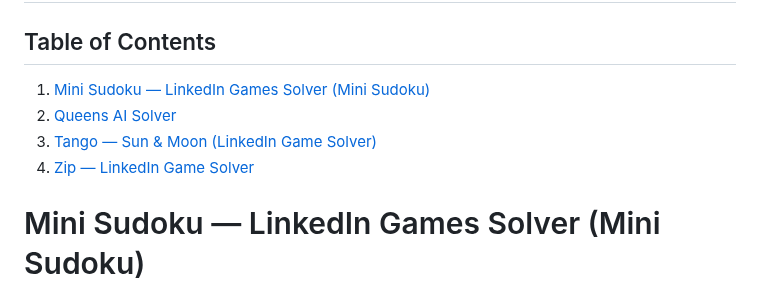
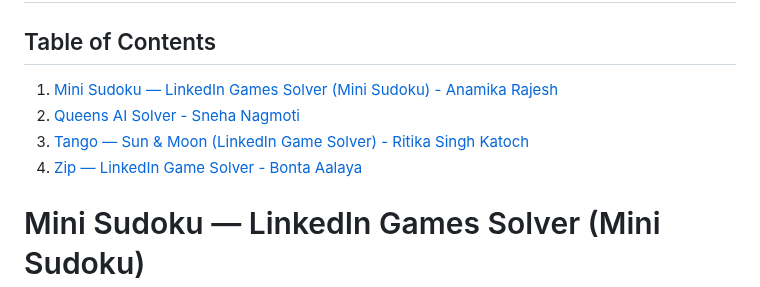
Before and after one commit to Anamikarajesh/LinkedIn-Games-Solver, a Markdown page: README.md, the part around the change. Rendered like a GitHub page.

Commit message:
Revise README with contributor details and formatting
Updated the README to include contributors and enhance structure.

```diff
--- a/README.md
+++ b/README.md
@@ -1,10 +1,10 @@
 # LinkedIn Games Solver
 
 ## Table of Contents
-1. [Mini Sudoku — LinkedIn Games Solver (Mini Sudoku)](#mini-sudoku--linkedin-games-solver-mini-sudoku)
-2. [Queens AI Solver](#queens-ai-solver)
-3. [Tango — Sun & Moon (LinkedIn Game Solver)](#tango--sun--moon-linkedin-game-solver)
-4. [Zip — LinkedIn Game Solver](#zip--linkedin-game-solver)
+1. [Mini Sudoku — LinkedIn Games Solver (Mini Sudoku) - Anamika Rajesh](#mini-sudoku--linkedin-games-solver-mini-sudoku)
+2. [Queens AI Solver - Sneha Nagmoti](#queens-ai-solver)
+3. [Tango — Sun & Moon (LinkedIn Game Solver) - Ritika Singh Katoch](#tango--sun--moon-linkedin-game-solver)
+4. [Zip — LinkedIn Game Solver - Bonta Aalaya](#zip--linkedin-game-solver)
 
 # Mini Sudoku — LinkedIn Games Solver (Mini Sudoku)
 
```
